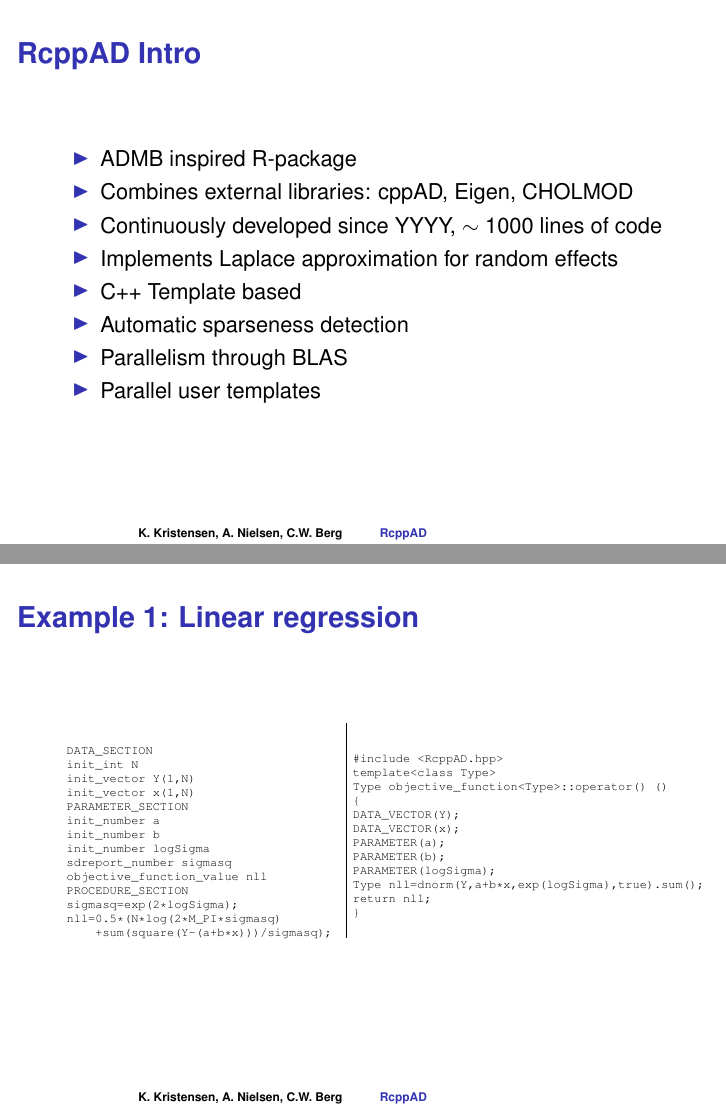
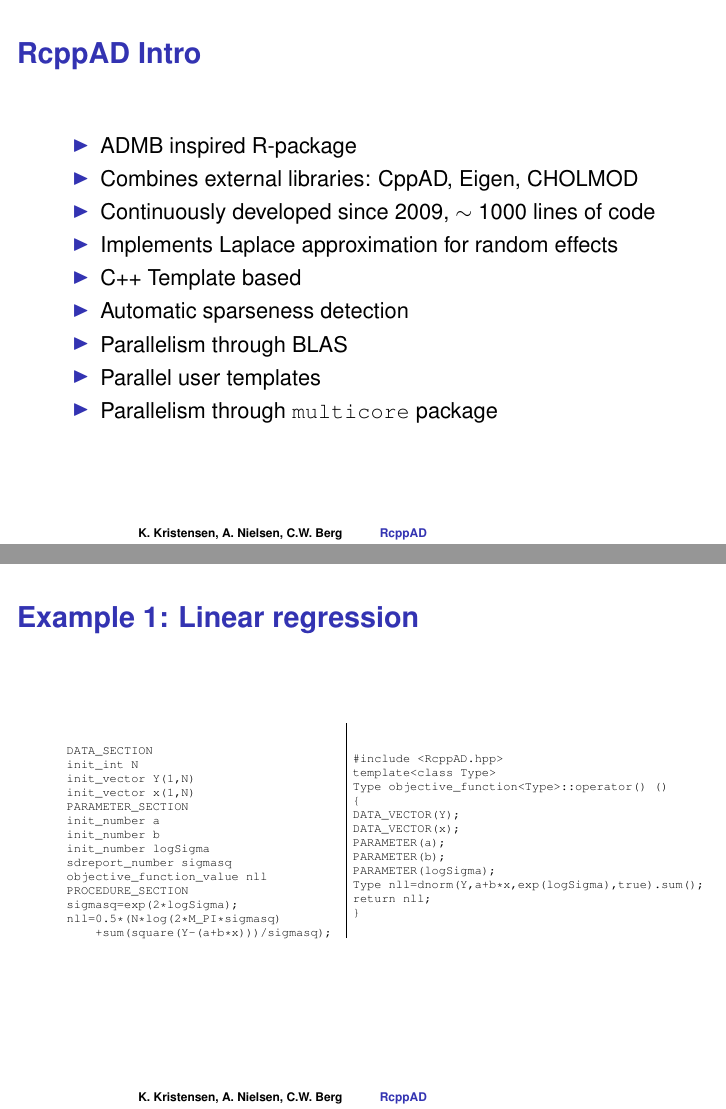
Before and after one commit to kaskr/adcomp, LaTeX slides (slides/slides.tex): pages 2 and 3 of 12, joined at a grey line. Compiled offline with pdfLaTeX.

Commit message:
small slide changes

```diff
--- a/slides/slides.tex
+++ b/slides/slides.tex
@@ -51,13 +51,14 @@
 
 \begin{itemize}
   \item ADMB inspired R-package
-  \item Combines external libraries: cppAD, Eigen, CHOLMOD
-  \item Continuously developed since YYYY, $\sim 1000$ lines of code
+  \item Combines external libraries: CppAD, Eigen, CHOLMOD
+  \item Continuously developed since 2009, $\sim 1000$ lines of code
   \item Implements Laplace approximation for random effects
   \item C++ Template based
   \item Automatic sparseness detection
   \item Parallelism through BLAS
   \item Parallel user templates
+  \item Parallelism through \texttt{multicore} package
 \end{itemize}
 
 
```
